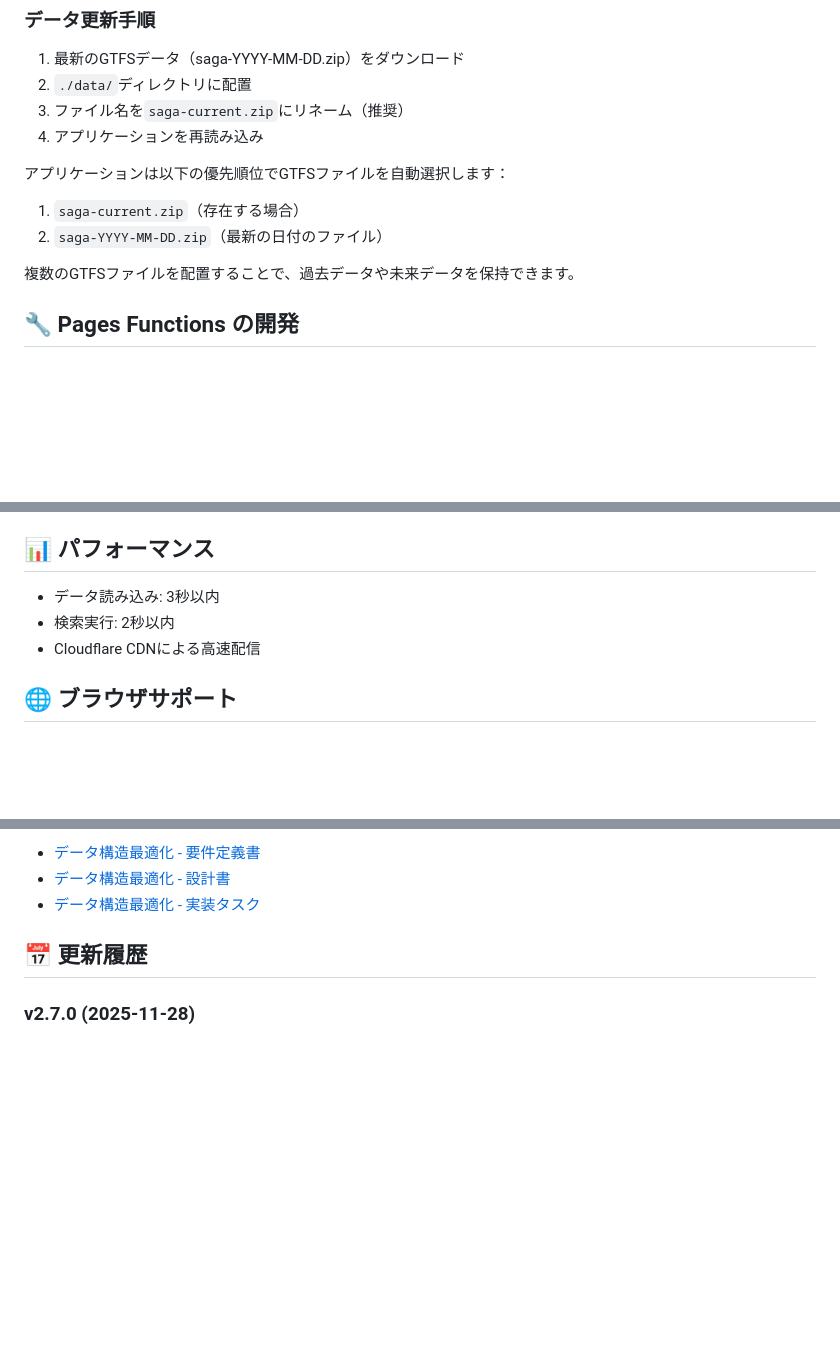
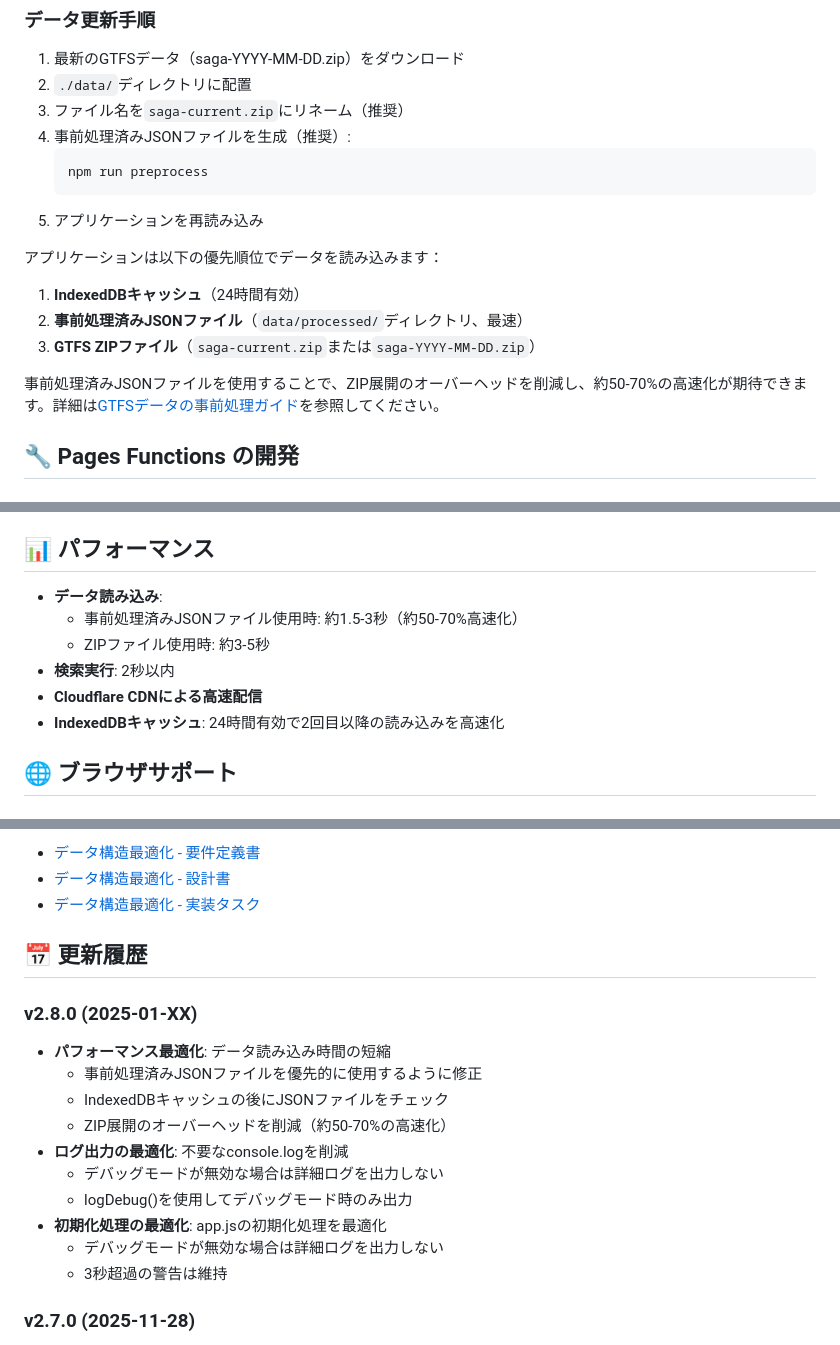
Before and after one commit to midnight480/saga-bus-navigator, a Markdown page: README.md, 3 parts joined by grey strips. Drawn GitHub-style; blank space fills up the shorter version.

Commit message:
README.mdを最新の実装に合わせて更新
- 技術スタックに事前処理済みJSONファイルを追加
- データ更新手順に事前処理の説明を追加
- パフォーマンスセクションを更新（事前処理済みJSONファイル使用時の高速化を記載）
- 更新履歴にv2.8.0を追加

````diff
--- a/README.md
+++ b/README.md
@@ -166,14 +168,19 @@ npm run dev
 1. 最新のGTFSデータ（saga-YYYY-MM-DD.zip）をダウンロード
 2. `./data/`ディレクトリに配置
 3. ファイル名を`saga-current.zip`にリネーム（推奨）
-4. アプリケーションを再読み込み
+4. 事前処理済みJSONファイルを生成（推奨）:
+   ```bash
+   npm run preprocess
+   ```
+5. アプリケーションを再読み込み
 
-アプリケーションは以下の優先順位でGTFSファイルを自動選択します：
+アプリケーションは以下の優先順位でデータを読み込みます：
 
-1. `saga-current.zip`（存在する場合）
-2. `saga-YYYY-MM-DD.zip`（最新の日付のファイル）
+1. **IndexedDBキャッシュ**（24時間有効）
+2. **事前処理済みJSONファイル**（`data/processed/`ディレクトリ、最速）
+3. **GTFS ZIPファイル**（`saga-current.zip`または`saga-YYYY-MM-DD.zip`）
 
-複数のGTFSファイルを配置することで、過去データや未来データを保持できます。
+事前処理済みJSONファイルを使用することで、ZIP展開のオーバーヘッドを削減し、約50-70%の高速化が期待できます。詳細は[GTFSデータの事前処理ガイド](docs/GTFS_PREPROCESSING.md)を参照してください。
 
 ## 🔧 Pages Functions の開発
 
@@ -402,9 +409,12 @@ saga-bus-navigator/
 
 ## 📊 パフォーマンス
 
-- データ読み込み: 3秒以内
-- 検索実行: 2秒以内
-- Cloudflare CDNによる高速配信
+- **データ読み込み**:
+  - 事前処理済みJSONファイル使用時: 約1.5-3秒（約50-70%高速化）
+  - ZIPファイル使用時: 約3-5秒
+- **検索実行**: 2秒以内
+- **Cloudflare CDNによる高速配信**
+- **IndexedDBキャッシュ**: 24時間有効で2回目以降の読み込みを高速化
 
 ## 🌐 ブラウザサポート
 
@@ -652,6 +662,19 @@ const platforms = dataLoader.stopsGrouped['station_001'];
 
 ## 📅 更新履歴
 
+### v2.8.0 (2025-01-XX)
+
+- **パフォーマンス最適化**: データ読み込み時間の短縮
+  - 事前処理済みJSONファイルを優先的に使用するように修正
+  - IndexedDBキャッシュの後にJSONファイルをチェック
+  - ZIP展開のオーバーヘッドを削減（約50-70%の高速化）
+- **ログ出力の最適化**: 不要なconsole.logを削減
+  - デバッグモードが無効な場合は詳細ログを出力しない
+  - logDebug()を使用してデバッグモード時のみ出力
+- **初期化処理の最適化**: app.jsの初期化処理を最適化
+  - デバッグモードが無効な場合は詳細ログを出力しない
+  - 3秒超過の警告は維持
+
 ### v2.7.0 (2025-11-28)
 
 - **時刻表方向情報表示機能**: 時刻表UIに方向情報を表示
````
Also changed, not shown: other parts of README.md (+3 -1 lines).
